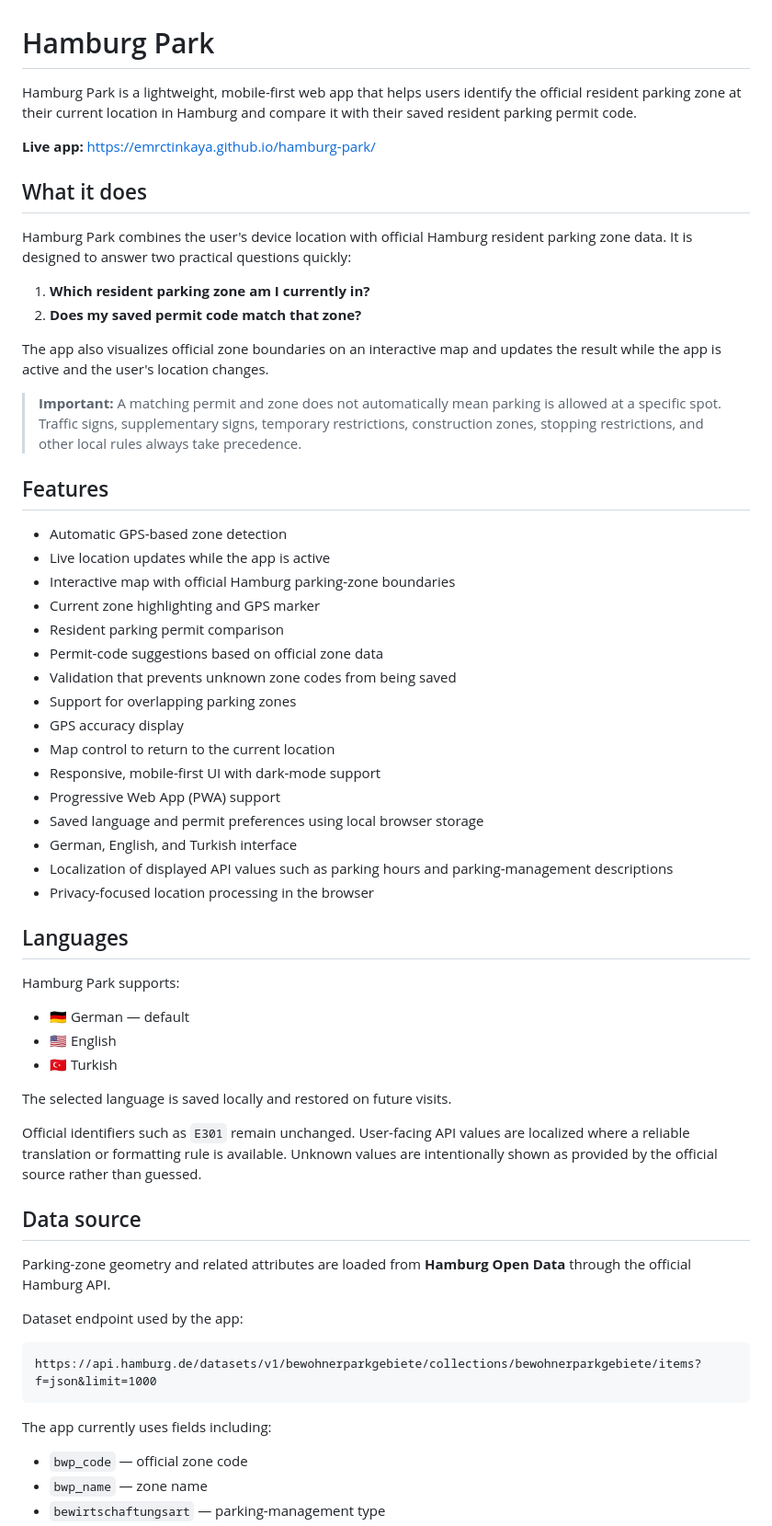
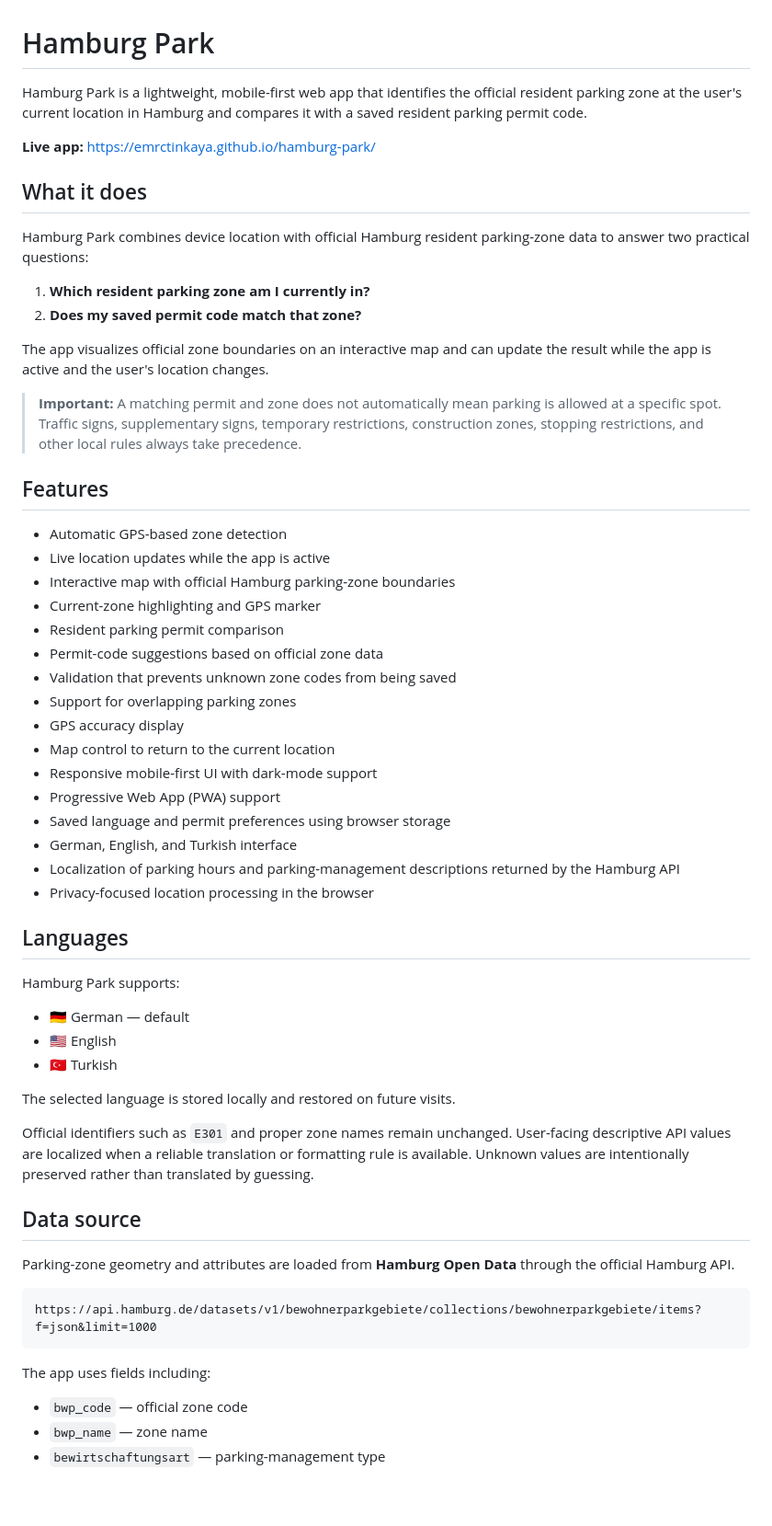
Before and after one commit to emrctinkaya/hamburg-park, a Markdown page: README.md, the part around one of its changes. Shown at 92% size. GitHub-like rendering; blank space fills up the shorter version.

````diff
--- a/README.md
+++ b/README.md
@@ -1,17 +1,17 @@
 # Hamburg Park
 
-Hamburg Park is a lightweight, mobile-first web app that helps users identify the official resident parking zone at their current location in Hamburg and compare it with their saved resident parking permit code.
+Hamburg Park is a lightweight, mobile-first web app that identifies the official resident parking zone at the user's current location in Hamburg and compares it with a saved resident parking permit code.
 
 **Live app:** https://emrctinkaya.github.io/hamburg-park/
 
 ## What it does
 
-Hamburg Park combines the user's device location with official Hamburg resident parking zone data. It is designed to answer two practical questions quickly:
+Hamburg Park combines device location with official Hamburg resident parking-zone data to answer two practical questions:
 
 1. **Which resident parking zone am I currently in?**
 2. **Does my saved permit code match that zone?**
 
-The app also visualizes official zone boundaries on an interactive map and updates the result while the app is active and the user's location changes.
+The app visualizes official zone boundaries on an interactive map and can update the result while the app is active and the user's location changes.
 
 > **Important:** A matching permit and zone does not automatically mean parking is allowed at a specific spot. Traffic signs, supplementary signs, temporary restrictions, construction zones, stopping restrictions, and other local rules always take precedence.
 
@@ -20,18 +20,18 @@ The app also visualizes official zone boundaries on an interactive map and updat
 - Automatic GPS-based zone detection
 - Live location updates while the app is active
 - Interactive map with official Hamburg parking-zone boundaries
-- Current zone highlighting and GPS marker
+- Current-zone highlighting and GPS marker
 - Resident parking permit comparison
 - Permit-code suggestions based on official zone data
 - Validation that prevents unknown zone codes from being saved
 - Support for overlapping parking zones
 - GPS accuracy display
 - Map control to return to the current location
-- Responsive, mobile-first UI with dark-mode support
+- Responsive mobile-first UI with dark-mode support
 - Progressive Web App (PWA) support
-- Saved language and permit preferences using local browser storage
+- Saved language and permit preferences using browser storage
 - German, English, and Turkish interface
-- Localization of displayed API values such as parking hours and parking-management descriptions
+- Localization of parking hours and parking-management descriptions returned by the Hamburg API
 - Privacy-focused location processing in the browser
 
 ## Languages
@@ -42,21 +42,19 @@ Hamburg Park supports:
 - 🇺🇸 English
 - 🇹🇷 Turkish
 
-The selected language is saved locally and restored on future visits.
+The selected language is stored locally and restored on future visits.
 
-Official identifiers such as `E301` remain unchanged. User-facing API values are localized where a reliable translation or formatting rule is available. Unknown values are intentionally shown as provided by the official source rather than guessed.
+Official identifiers such as `E301` and proper zone names remain unchanged. User-facing descriptive API values are localized when a reliable translation or formatting rule is available. Unknown values are intentionally preserved rather than translated by guessing.
 
 ## Data source
 
-Parking-zone geometry and related attributes are loaded from **Hamburg Open Data** through the official Hamburg API.
-
-Dataset endpoint used by the app:
+Parking-zone geometry and attributes are loaded from **Hamburg Open Data** through the official Hamburg API.
 
 ```text
 https://api.hamburg.de/datasets/v1/bewohnerparkgebiete/collections/bewohnerparkgebiete/items?f=json&limit=1000
 ```
 
-The app currently uses fields including:
+The app uses fields including:
 
 - `bwp_code` — official zone code
 - `bwp_name` — zone name
````
Also changed, not shown: other parts of README.md (+26 -30 lines).
